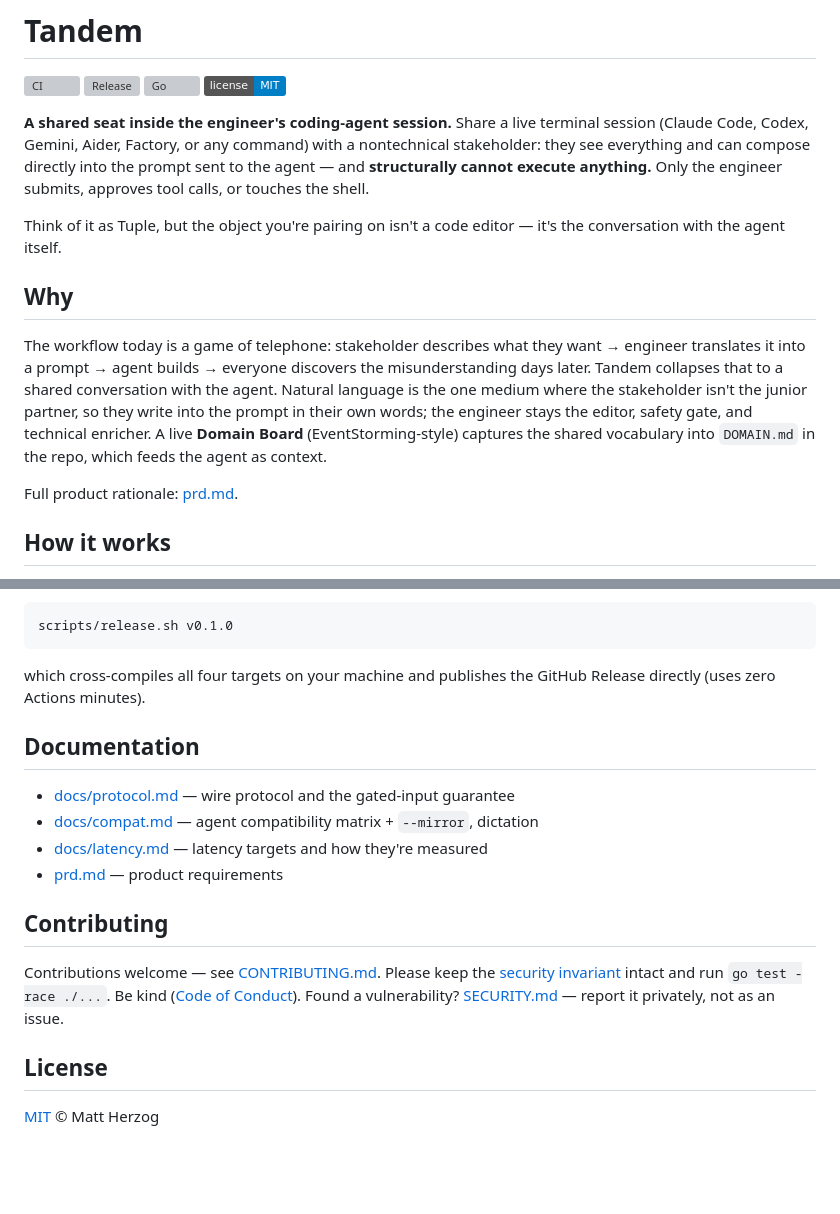
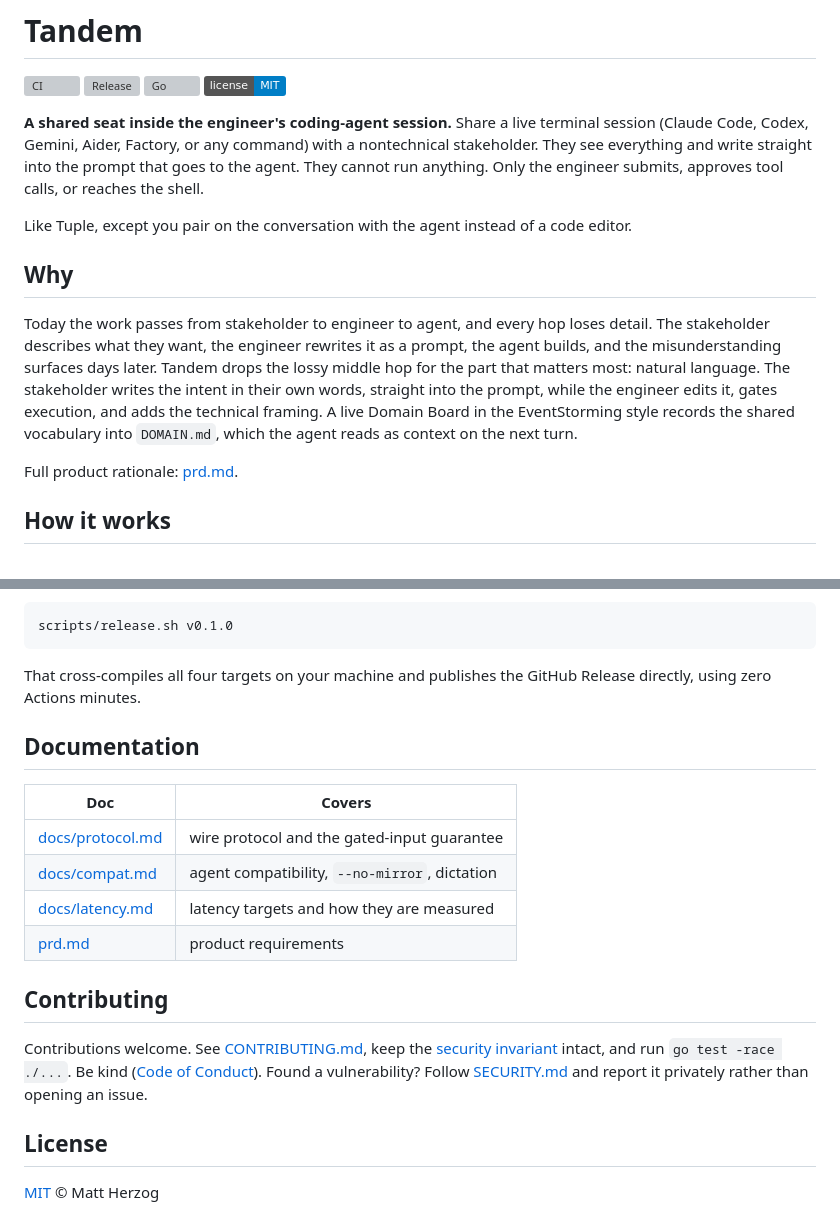
Before and after one commit to mherzog4/tandem, a Markdown page: README.md, 2 parts joined by grey strips. Drawn GitHub-style; badges without logos; blank space fills up the shorter version; grey boxes are pictures that could not be loaded.

````diff
--- a/README.md
+++ b/README.md
@@ -7,24 +7,24 @@
 
 **A shared seat inside the engineer's coding-agent session.** Share a live
 terminal session (Claude Code, Codex, Gemini, Aider, Factory, or any command)
-with a nontechnical stakeholder: they see everything and can compose directly
-into the prompt sent to the agent — and **structurally cannot execute
-anything.** Only the engineer submits, approves tool calls, or touches the
-shell.
+with a nontechnical stakeholder. They see everything and write straight into
+the prompt that goes to the agent. They cannot run anything. Only the engineer
+submits, approves tool calls, or reaches the shell.
 
-Think of it as Tuple, but the object you're pairing on isn't a code editor —
-it's the conversation with the agent itself.
+Like Tuple, except you pair on the conversation with the agent instead of a
+code editor.
 
 ## Why
 
-The workflow today is a game of telephone: stakeholder describes what they
-want → engineer translates it into a prompt → agent builds → everyone
-discovers the misunderstanding days later. Tandem collapses that to a shared
-conversation with the agent. Natural language is the one medium where the
-stakeholder isn't the junior partner, so they write into the prompt in their
-own words; the engineer stays the editor, safety gate, and technical
-enricher. A live **Domain Board** (EventStorming-style) captures the shared
-vocabulary into `DOMAIN.md` in the repo, which feeds the agent as context.
+Today the work passes from stakeholder to engineer to agent, and every hop
+loses detail. The stakeholder describes what they want, the engineer rewrites
+it as a prompt, the agent builds, and the misunderstanding surfaces days
+later. Tandem drops the lossy middle hop for the part that matters most:
+natural language. The stakeholder writes the intent in their own words,
+straight into the prompt, while the engineer edits it, gates execution, and
+adds the technical framing. A live Domain Board in the EventStorming style
+records the shared vocabulary into `DOMAIN.md`, which the agent reads as
+context on the next turn.
 
 Full product rationale: [prd.md](prd.md).
 
@@ -133,22 +175,24 @@ or cut one locally with no CI —
 scripts/release.sh v0.1.0
 ```
 
-which cross-compiles all four targets on your machine and publishes the
-GitHub Release directly (uses zero Actions minutes).
+That cross-compiles all four targets on your machine and publishes the GitHub
+Release directly, using zero Actions minutes.
 
 ## Documentation
 
-- [docs/protocol.md](docs/protocol.md) — wire protocol and the gated-input guarantee
-- [docs/compat.md](docs/compat.md) — agent compatibility matrix + `--mirror`, dictation
-- [docs/latency.md](docs/latency.md) — latency targets and how they're measured
-- [prd.md](prd.md) — product requirements
+| Doc | Covers |
+|-----|--------|
+| [docs/protocol.md](docs/protocol.md) | wire protocol and the gated-input guarantee |
+| [docs/compat.md](docs/compat.md) | agent compatibility, `--no-mirror`, dictation |
+| [docs/latency.md](docs/latency.md) | latency targets and how they are measured |
+| [prd.md](prd.md) | product requirements |
 
 ## Contributing
 
-Contributions welcome — see [CONTRIBUTING.md](CONTRIBUTING.md). Please keep the
-[security invariant](docs/protocol.md) intact and run `go test -race ./...`.
-Be kind ([Code of Conduct](CODE_OF_CONDUCT.md)). Found a vulnerability?
-[SECURITY.md](SECURITY.md) — report it privately, not as an issue.
+Contributions welcome. See [CONTRIBUTING.md](CONTRIBUTING.md), keep the
+[security invariant](docs/protocol.md) intact, and run `go test -race ./...`.
+Be kind ([Code of Conduct](CODE_OF_CONDUCT.md)). Found a vulnerability? Follow
+[SECURITY.md](SECURITY.md) and report it privately rather than opening an issue.
 
 ## License
 
````
Also changed, not shown: other parts of README.md (+80 -38 lines).
